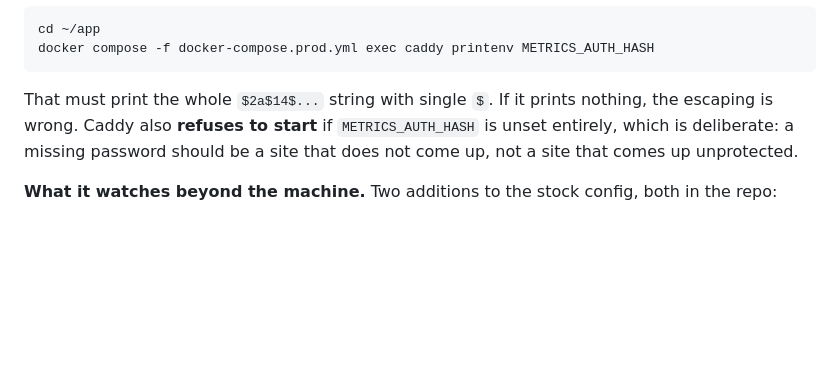
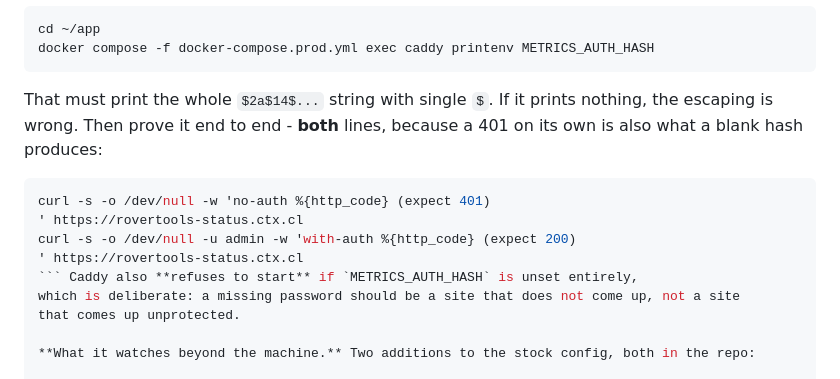
Before and after one commit to NotRover/RoverTools-Orange-Copy-Paste-Backend, a Markdown page: docs/DEPLOY.md, the part around the change. Drawn GitHub-style; blank space fills up the shorter version.

Commit message:
docs(deploy): verify metrics auth with both curls, not one
- a 401 alone is also what a blank hash produces, so it proves nothing
- pair it with an authenticated 200, which is the only check that separates
  working basic auth from Caddy refusing everyone

````diff
--- a/docs/DEPLOY.md
+++ b/docs/DEPLOY.md
@@ -959,7 +959,15 @@ docker compose -f docker-compose.prod.yml exec caddy printenv METRICS_AUTH_HASH
 ```
 
 That must print the whole `$2a$14$...` string with single `$`. If it prints nothing, the
-escaping is wrong. Caddy also **refuses to start** if `METRICS_AUTH_HASH` is unset entirely,
+escaping is wrong. Then prove it end to end - **both** lines, because a 401 on its own is
+also what a blank hash produces:
+
+```bash
+curl -s -o /dev/null -w 'no-auth %{http_code} (expect 401)
+' https://rovertools-status.ctx.cl
+curl -s -o /dev/null -u admin -w 'with-auth %{http_code} (expect 200)
+' https://rovertools-status.ctx.cl
+``` Caddy also **refuses to start** if `METRICS_AUTH_HASH` is unset entirely,
 which is deliberate: a missing password should be a site that does not come up, not a site
 that comes up unprotected.
 
````
